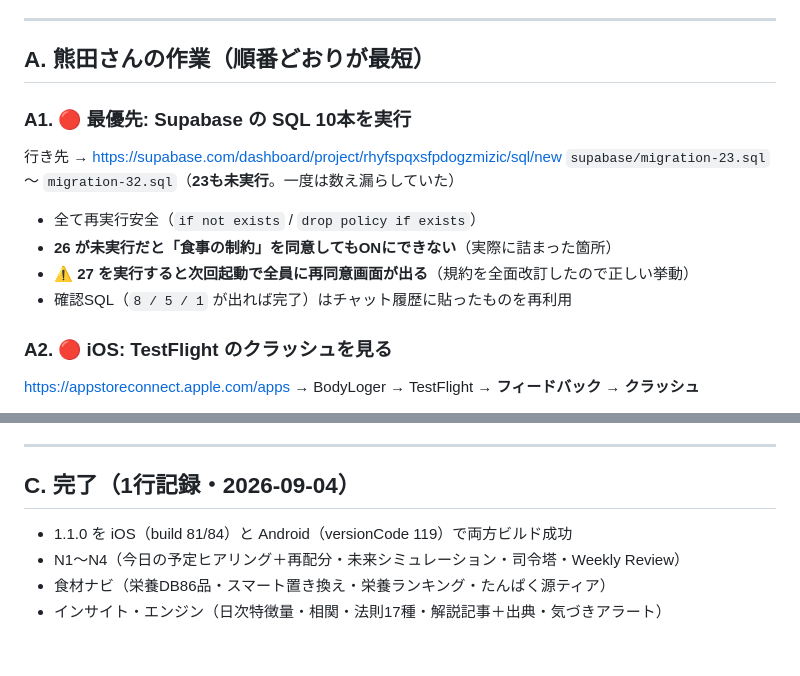
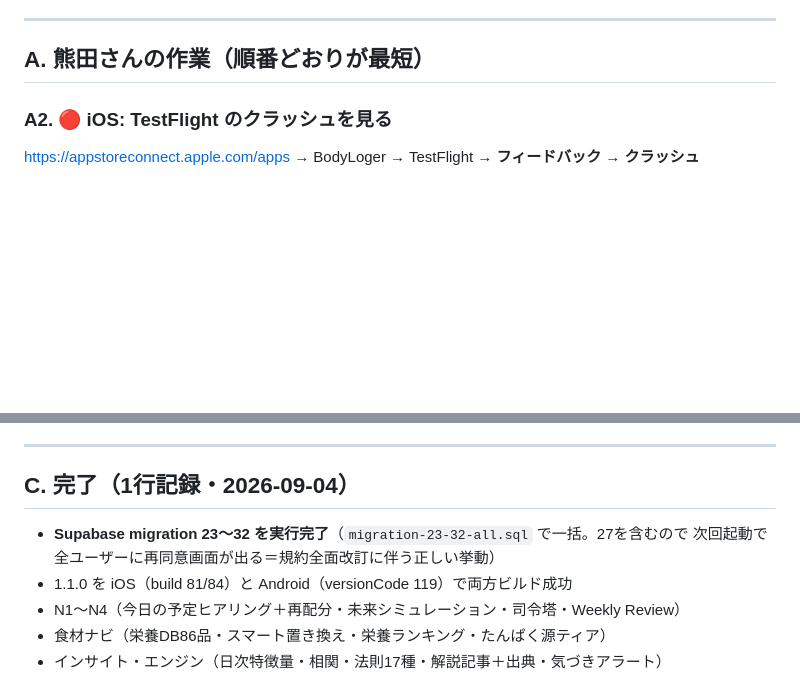
Before and after one commit to KumataEitaro/Body-log-App, a Markdown page: docs/TODO.md, 2 parts joined by grey strips. Rendered like a GitHub page; blank space fills up the shorter version.

Commit message:
docs(todo): A1（Supabase migration 23〜32）完了
確認クエリの結果 new_tables=8 / profile_cols=5 / my_foods_items=1 /
nutrients_ok=1 / free_limits_ok=1 で全て期待値どおり。

27 が入ったので次回起動で全ユーザーに再同意画面が出る（規約全面改訂に伴う
正しい挙動）。テスターにも出るため完了Cに明記した。

Co-Authored-By: Claude Opus 5 <noreply@anthropic.com>

```diff
--- a/docs/TODO.md
+++ b/docs/TODO.md
@@ -6,14 +6,6 @@
 ---
 
 ## A. 熊田さんの作業（順番どおりが最短）
-
-### A1. 🔴 最優先: Supabase の SQL 10本を実行
-行き先 → https://supabase.com/dashboard/project/rhyfspqxsfpdogzmizic/sql/new
-`supabase/migration-23.sql` 〜 `migration-32.sql`（**23も未実行**。一度は数え漏らしていた）
-- 全て再実行安全（`if not exists` / `drop policy if exists`）
-- **26 が未実行だと「食事の制約」を同意してもONにできない**（実際に詰まった箇所）
-- ⚠️ **27 を実行すると次回起動で全員に再同意画面が出る**（規約を全面改訂したので正しい挙動）
-- 確認SQL（`8 / 5 / 1` が出れば完了）はチャット履歴に貼ったものを再利用
 
 ### A2. 🔴 iOS: TestFlight のクラッシュを見る
 https://appstoreconnect.apple.com/apps → BodyLoger → TestFlight → **フィードバック → クラッシュ**
@@ -157,6 +149,8 @@ App Store Connect の標準指標＋Vercel Analytics＋自前の最小イベン
 
 ## C. 完了（1行記録・2026-09-04）
 
+- **Supabase migration 23〜32 を実行完了**（`migration-23-32-all.sql` で一括。27を含むので
+  次回起動で全ユーザーに再同意画面が出る＝規約全面改訂に伴う正しい挙動）
 - 1.1.0 を iOS（build 81/84）と Android（versionCode 119）で両方ビルド成功
 - N1〜N4（今日の予定ヒアリング＋再配分・未来シミュレーション・司令塔・Weekly Review）
 - 食材ナビ（栄養DB86品・スマート置き換え・栄養ランキング・たんぱく源ティア）
```
